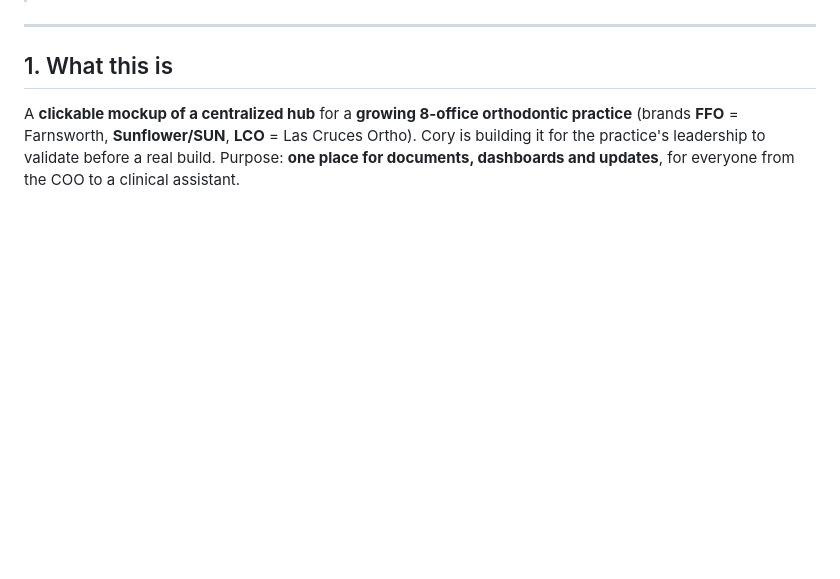
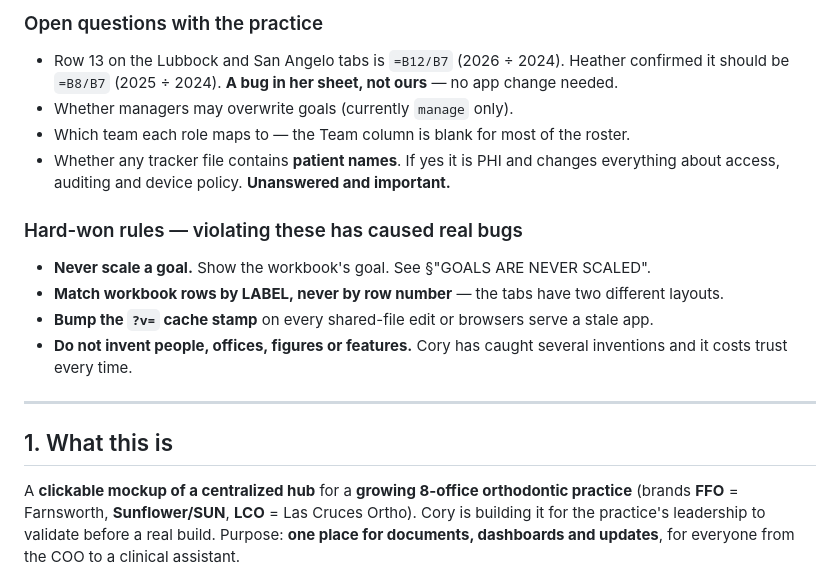
Before and after one commit to corylawing/practice-hub-mockup, a Markdown page: CLAUDE.md, the part around one of its changes. Drawn GitHub-style; blank space fills up the shorter version.

```diff
--- a/CLAUDE.md
+++ b/CLAUDE.md
@@ -6,3 +64,17 @@
+### Open questions with the practice
+- Row 13 on the Lubbock and San Angelo tabs is `=B12/B7` (2026 ÷ 2024). Heather confirmed it should
+  be `=B8/B7` (2025 ÷ 2024). **A bug in her sheet, not ours** — no app change needed.
+- Whether managers may overwrite goals (currently `manage` only).
+- Which team each role maps to — the Team column is blank for most of the roster.
+- Whether any tracker file contains **patient names**. If yes it is PHI and changes everything about
+  access, auditing and device policy. **Unanswered and important.**
+
+### Hard-won rules — violating these has caused real bugs
+- **Never scale a goal.** Show the workbook's goal. See §"GOALS ARE NEVER SCALED".
+- **Match workbook rows by LABEL, never by row number** — the tabs have two different layouts.
+- **Bump the `?v=` cache stamp** on every shared-file edit or browsers serve a stale app.
+- **Do not invent people, offices, figures or features.** Cory has caught several inventions and it
+  costs trust every time.
 
 ---
 
```
Also changed, not shown: other parts of CLAUDE.md (+59 -1 lines).
